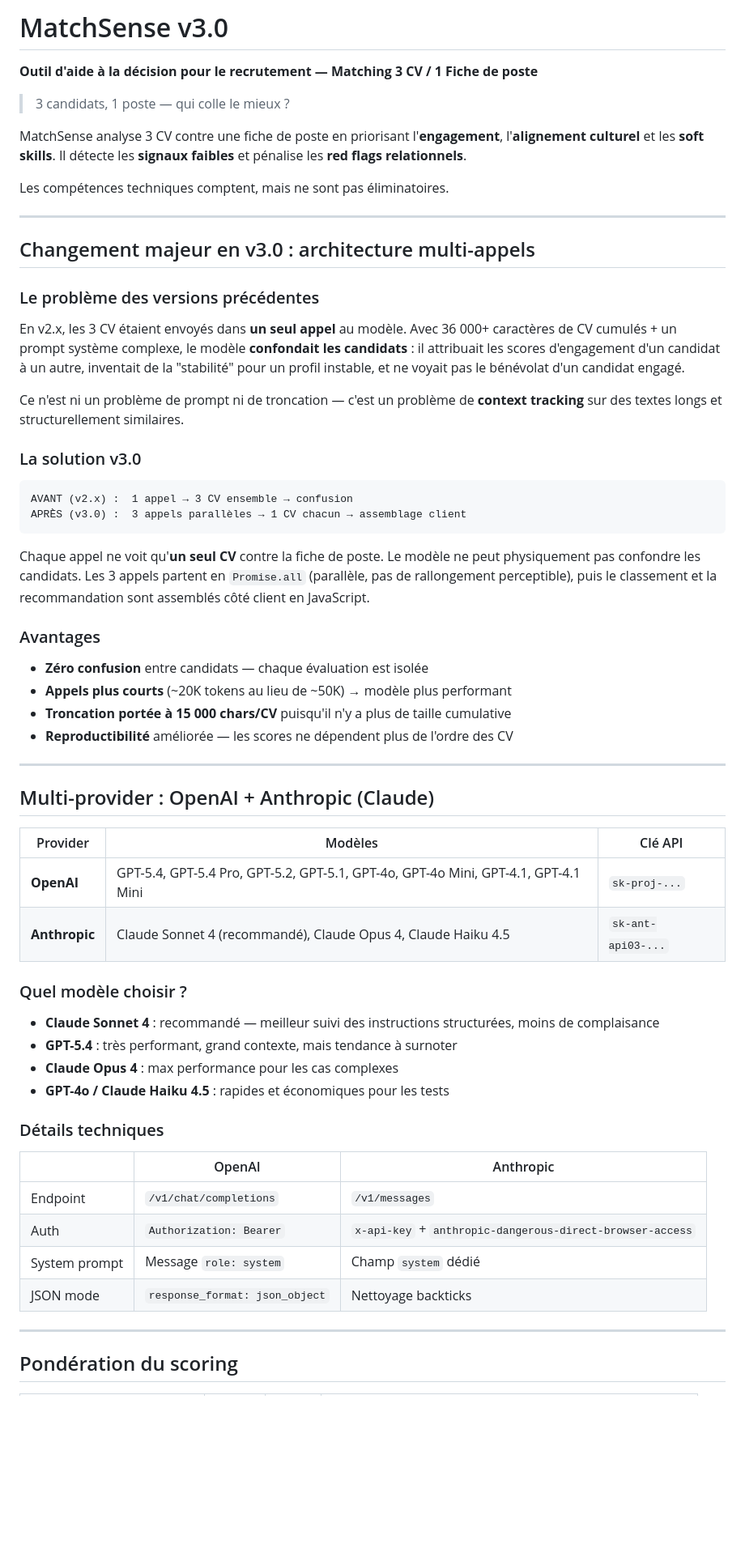
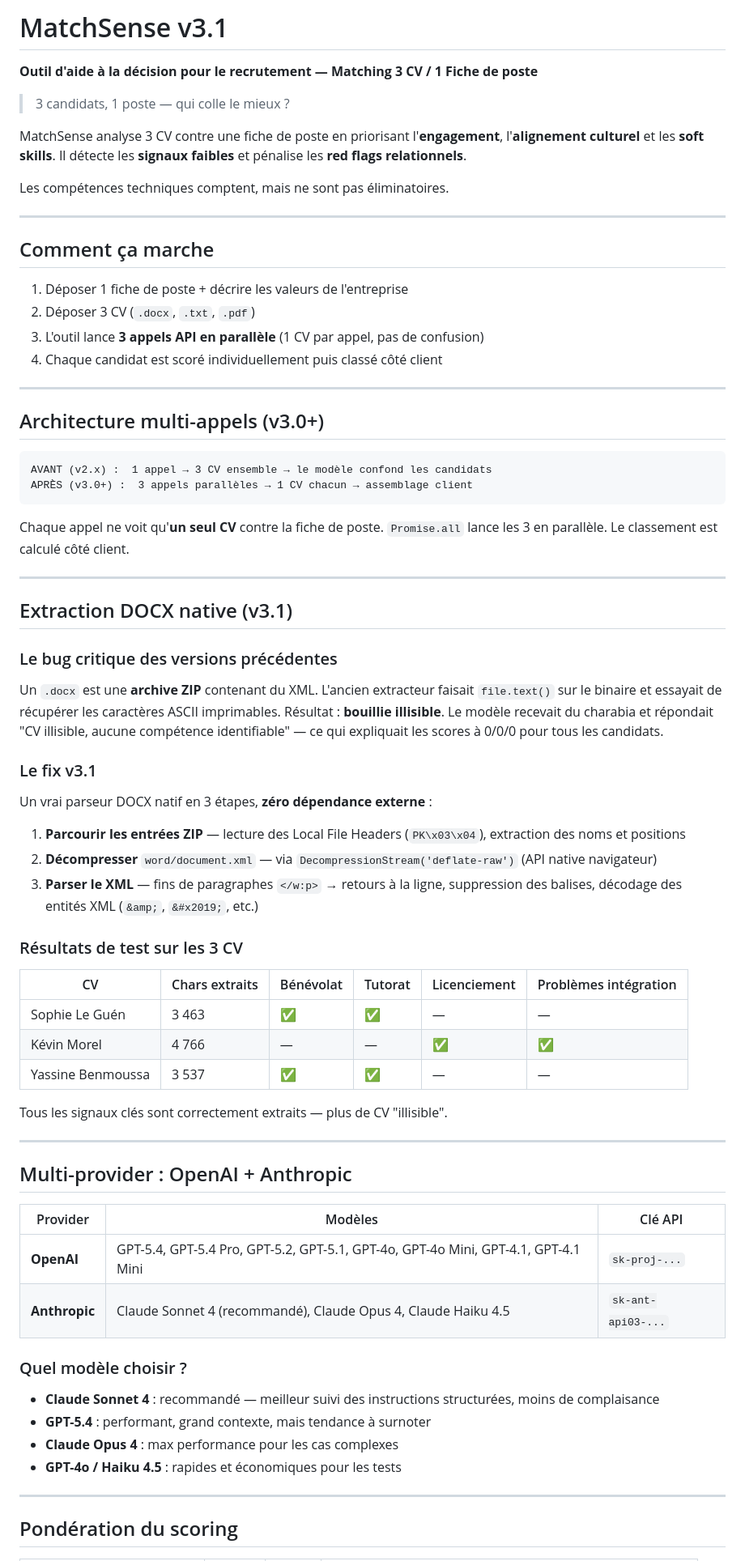
Before and after one commit to n58s29/MatchSense, a Markdown page: README.md, the part around one of its changes. Shown at 81% size. Rendered like a GitHub page; blank space fills up the shorter version.

````diff
--- a/README.md
+++ b/README.md
@@ -1,4 +1,4 @@
-# MatchSense v3.0
+# MatchSense v3.1
 
 **Outil d'aide à la décision pour le recrutement — Matching 3 CV / 1 Fiche de poste**
 
@@ -10,33 +10,53 @@ Les compétences techniques comptent, mais ne sont pas éliminatoires.
 
 ---
 
-## Changement majeur en v3.0 : architecture multi-appels
+## Comment ça marche
 
-### Le problème des versions précédentes
-
-En v2.x, les 3 CV étaient envoyés dans **un seul appel** au modèle. Avec 36 000+ caractères de CV cumulés + un prompt système complexe, le modèle **confondait les candidats** : il attribuait les scores d'engagement d'un candidat à un autre, inventait de la "stabilité" pour un profil instable, et ne voyait pas le bénévolat d'un candidat engagé.
-
-Ce n'est ni un problème de prompt ni de troncation — c'est un problème de **context tracking** sur des textes longs et structurellement similaires.
-
-### La solution v3.0
-
-```
-AVANT (v2.x) :  1 appel → 3 CV ensemble → confusion
-APRÈS (v3.0) :  3 appels parallèles → 1 CV chacun → assemblage client
-```
-
-Chaque appel ne voit qu'**un seul CV** contre la fiche de poste. Le modèle ne peut physiquement pas confondre les candidats. Les 3 appels partent en `Promise.all` (parallèle, pas de rallongement perceptible), puis le classement et la recommandation sont assemblés côté client en JavaScript.
-
-### Avantages
-
-- **Zéro confusion** entre candidats — chaque évaluation est isolée
-- **Appels plus courts** (~20K tokens au lieu de ~50K) → modèle plus performant
-- **Troncation portée à 15 000 chars/CV** puisqu'il n'y a plus de taille cumulative
-- **Reproductibilité** améliorée — les scores ne dépendent plus de l'ordre des CV
+1. Déposer 1 fiche de poste + décrire les valeurs de l'entreprise
+2. Déposer 3 CV (`.docx`, `.txt`, `.pdf`)
+3. L'outil lance **3 appels API en parallèle** (1 CV par appel, pas de confusion)
+4. Chaque candidat est scoré individuellement puis classé côté client
 
 ---
 
-## Multi-provider : OpenAI + Anthropic (Claude)
+## Architecture multi-appels (v3.0+)
+
+```
+AVANT (v2.x) :  1 appel → 3 CV ensemble → le modèle confond les candidats
+APRÈS (v3.0+) :  3 appels parallèles → 1 CV chacun → assemblage client
+```
+
+Chaque appel ne voit qu'**un seul CV** contre la fiche de poste. `Promise.all` lance les 3 en parallèle. Le classement est calculé côté client.
+
+---
+
+## Extraction DOCX native (v3.1)
+
+### Le bug critique des versions précédentes
+
+Un `.docx` est une **archive ZIP** contenant du XML. L'ancien extracteur faisait `file.text()` sur le binaire et essayait de récupérer les caractères ASCII imprimables. Résultat : **bouillie illisible**. Le modèle recevait du charabia et répondait "CV illisible, aucune compétence identifiable" — ce qui expliquait les scores à 0/0/0 pour tous les candidats.
+
+### Le fix v3.1
+
+Un vrai parseur DOCX natif en 3 étapes, **zéro dépendance externe** :
+
+1. **Parcourir les entrées ZIP** — lecture des Local File Headers (`PK\x03\x04`), extraction des noms et positions
+2. **Décompresser** `word/document.xml` — via `DecompressionStream('deflate-raw')` (API native navigateur)
+3. **Parser le XML** — fins de paragraphes `</w:p>` → retours à la ligne, suppression des balises, décodage des entités XML (`&amp;`, `&#x2019;`, etc.)
+
+### Résultats de test sur les 3 CV
+
+| CV | Chars extraits | Bénévolat | Tutorat | Licenciement | Problèmes intégration |
+|----|---------------|-----------|---------|--------------|----------------------|
+| Sophie Le Guén | 3 463 | ✅ | ✅ | — | — |
+| Kévin Morel | 4 766 | — | — | ✅ | ✅ |
+| Yassine Benmoussa | 3 537 | ✅ | ✅ | — | — |
+
+Tous les signaux clés sont correctement extraits — plus de CV "illisible".
+
+---
+
+## Multi-provider : OpenAI + Anthropic
 
 | Provider | Modèles | Clé API |
 |----------|---------|---------|
@@ -46,18 +66,9 @@ Chaque appel ne voit qu'**un seul CV** contre la fiche de poste. Le modèle ne p
 ### Quel modèle choisir ?
 
 - **Claude Sonnet 4** : recommandé — meilleur suivi des instructions structurées, moins de complaisance
-- **GPT-5.4** : très performant, grand contexte, mais tendance à surnoter
+- **GPT-5.4** : performant, grand contexte, mais tendance à surnoter
 - **Claude Opus 4** : max performance pour les cas complexes
-- **GPT-4o / Claude Haiku 4.5** : rapides et économiques pour les tests
-
-### Détails techniques
-
-| | OpenAI | Anthropic |
-|---|--------|-----------|
-| Endpoint | `/v1/chat/completions` | `/v1/messages` |
-| Auth | `Authorization: Bearer` | `x-api-key` + `anthropic-dangerous-direct-browser-access` |
-| System prompt | Message `role: system` | Champ `system` dédié |
-| JSON mode | `response_format: json_object` | Nettoyage backticks |
+- **GPT-4o / Haiku 4.5** : rapides et économiques pour les tests
 
 ---
 
````
Also changed, not shown: other parts of README.md (+68 -111 lines).
